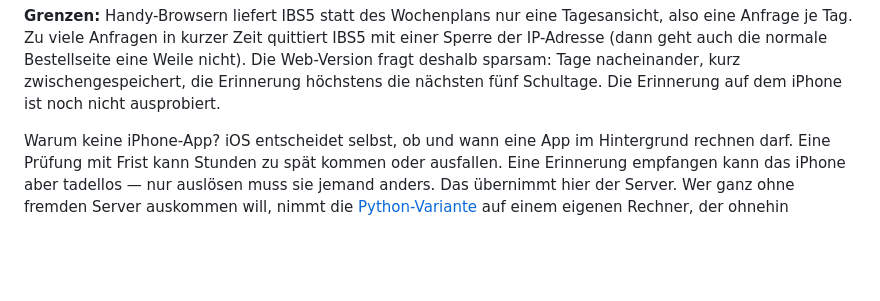
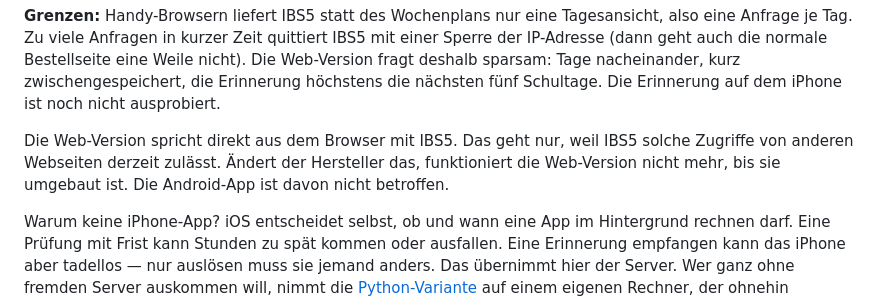
Before and after one commit to thmschk/sunshine-reminder, a Markdown page: README.md, the part around the change. Rendered like a GitHub page; blank space fills up the shorter version.

Commit message:
README: Abhängigkeit der Web-Version vom Browserzugriff auf IBS5 benannt

```diff
--- a/README.md
+++ b/README.md
@@ -62,6 +62,11 @@ quittiert IBS5 mit einer Sperre der IP-Adresse (dann geht auch die normale
 Bestellseite eine Weile nicht). Die Web-Version fragt deshalb sparsam: Tage
 nacheinander, kurz zwischengespeichert, die Erinnerung höchstens die nächsten
 fünf Schultage. Die Erinnerung auf dem iPhone ist noch nicht ausprobiert.
+
+Die Web-Version spricht direkt aus dem Browser mit IBS5. Das geht nur, weil
+IBS5 solche Zugriffe von anderen Webseiten derzeit zulässt. Ändert der
+Hersteller das, funktioniert die Web-Version nicht mehr, bis sie umgebaut ist.
+Die Android-App ist davon nicht betroffen.
 
 Warum keine iPhone-App? iOS entscheidet selbst, ob und wann eine App im
 Hintergrund rechnen darf. Eine Prüfung mit Frist kann Stunden zu spät kommen
```
